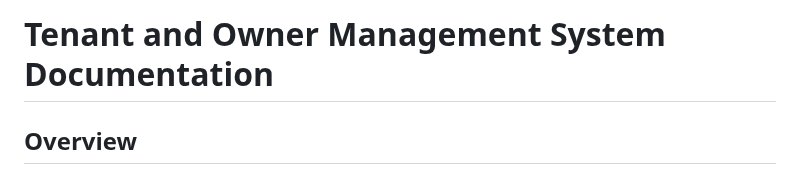
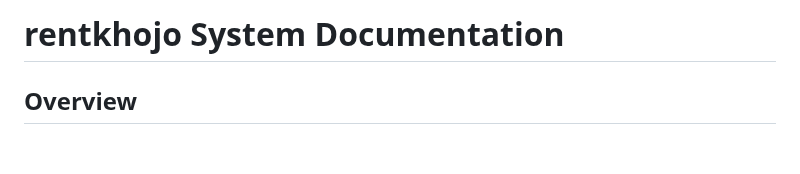
Before and after one commit to brewnok/rentkhojo, a Markdown page: BACKEND_STRUCTURE_DOC.md, the part around the change. Rendered like a GitHub page; blank space fills up the shorter version.

```diff
--- a/BACKEND_STRUCTURE_DOC.md
+++ b/BACKEND_STRUCTURE_DOC.md
@@ -1,4 +1,4 @@
-# Tenant and Owner Management System Documentation
+# rentkhojo System Documentation
 
 ## Overview
 
```
